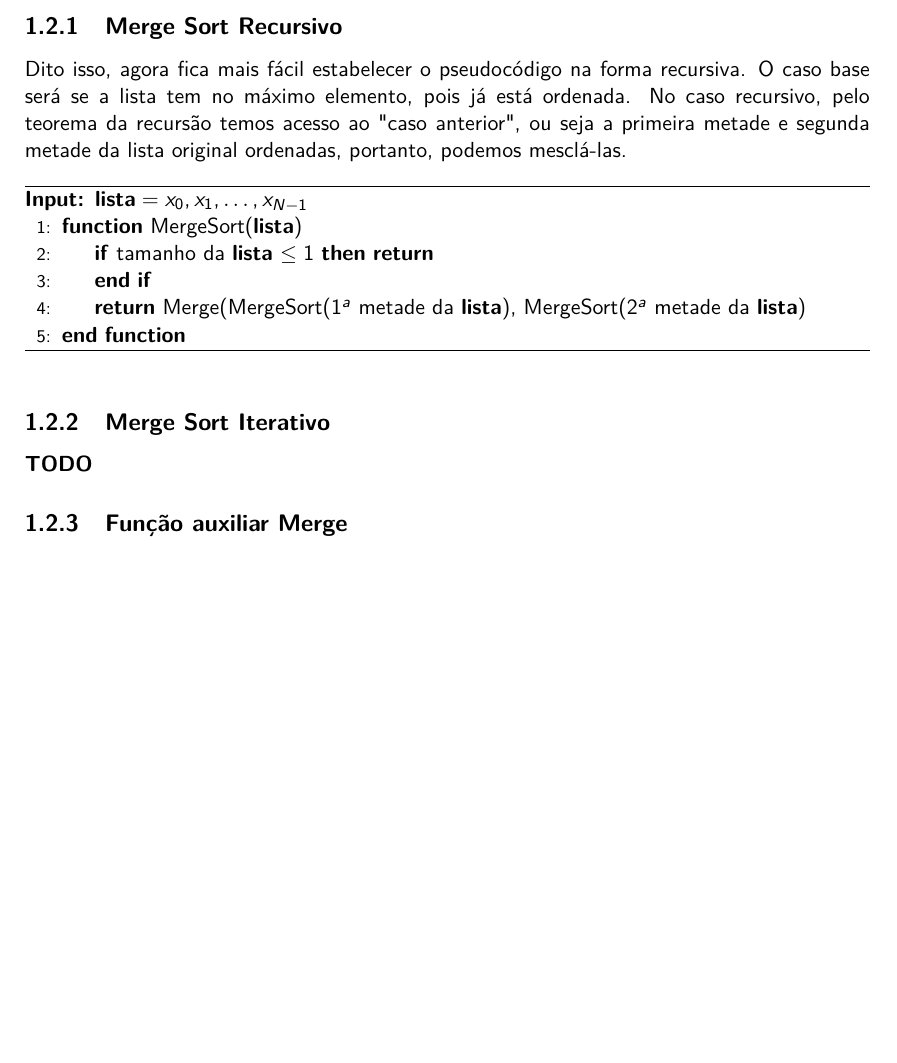
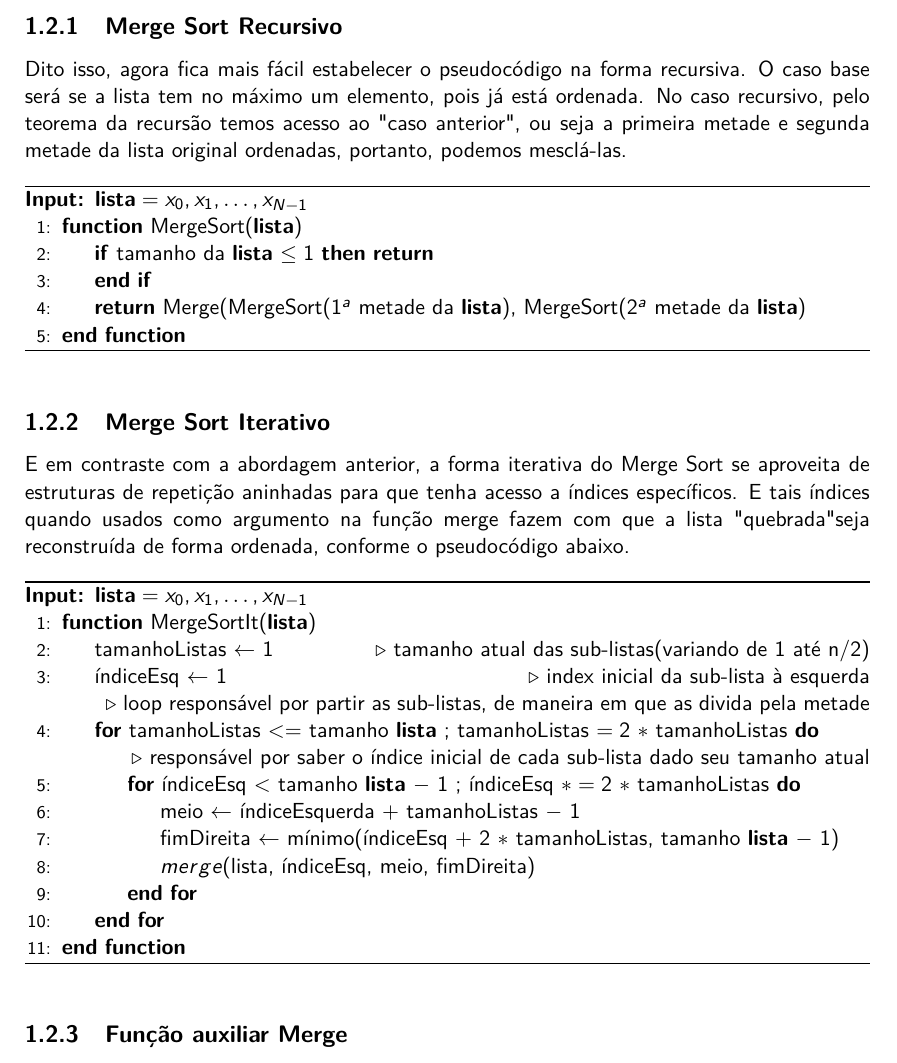
Before and after one commit to vleema/Trabalho-Unidade1-EDB2, a LaTeX book (latex/main.tex, which reads latex/chapters/01_sections/02_merge_sort.tex): part of page 9 of 27 before the commit and part of page 9 of 28 after it, cut so that both start at the same text, the shorter picture padded with empty space. Compiled offline with pdfLaTeX.

Commit message:
text: merge sort pseudo

```diff
--- a/latex/chapters/01_sections/02_merge_sort.tex
+++ b/latex/chapters/01_sections/02_merge_sort.tex
@@ -21,7 +21,7 @@ Você tem um baralho de cartas e gostaria de organizá-lo, seguindo o conceito d
 
 \subsection{Merge Sort Recursivo}
 
-Dito isso, agora fica mais fácil estabelecer o pseudocódigo na forma recursiva. O caso base será se a lista tem no máximo elemento, pois já está ordenada. No caso recursivo, pelo teorema da recursão temos acesso ao "caso anterior", ou seja a primeira metade e segunda metade da lista original ordenadas, portanto, podemos mesclá-las.
+Dito isso, agora fica mais fácil estabelecer o pseudocódigo na forma recursiva. O caso base será se a lista tem no máximo um elemento, pois já está ordenada. No caso recursivo, pelo teorema da recursão temos acesso ao "caso anterior", ou seja a primeira metade e segunda metade da lista original ordenadas, portanto, podemos mesclá-las.
 
 \begin{algorithm}
 	\label{algo:merge_sort_pseudo}
@@ -39,7 +39,32 @@ Dito isso, agora fica mais fácil estabelecer o pseudocódigo na forma recursiva
 
 \subsection{Merge Sort Iterativo}
 
-\textbf{TODO}
+  E em contraste com a abordagem anterior, a forma iterativa do Merge Sort se aproveita de estruturas de repetição aninhadas para que tenha acesso a índices específicos. E tais índices quando usados como argumento na função merge fazem com que a lista "quebrada" seja reconstruída de forma ordenada, conforme o pseudocódigo abaixo.
+
+\begin{algorithm}
+	\label{algo:merge_sort_it_pseudo}
+	\begin{algorithmic}[1]
+		\Require{$\mathbf{lista}  = x_0, x_1, \ldots, x_{N-1}$}
+		\Function{MergeSortIt}{$\mathbf{lista}$}
+    \State {tamanhoListas $\gets$ {$1$}}
+    \Comment tamanho atual das sub-listas(variando de 1 até n/2)
+    \State {índiceEsq $\gets$ {$1$}}
+    \Comment index inicial da sub-lista à esquerda
+
+    \Comment loop responsável por partir as sub-listas, de maneira em que as divida pela metade
+
+    \For {tamanhoListas <= tamanho \textbf{lista} ; tamanhoListas $= 2$ $*$ tamanhoListas}
+
+    \Comment responsável por saber o índice inicial de cada sub-lista dado seu tamanho atual
+    \For {índiceEsq $<$ tamanho \textbf{lista} $-$ $1$ ; índiceEsq $*= 2$ $*$ tamanhoListas}
+    \State {meio $\gets$ índiceEsquerda $+$ tamanhoListas $-$ $1$}
+    \State {fimDireita $\gets$ mínimo(índiceEsq $+$ $2$ $*$ tamanhoListas, tamanho \textbf{lista} $-$ $1$)}
+    \State {$merge$(lista, índiceEsq, meio, fimDireita)}
+    \EndFor
+    \EndFor
+		\EndFunction
+  \end{algorithmic}
+\end{algorithm}
 
 \subsection{Função auxiliar Merge}
 
```
Also changed, not shown: latex/output/main.pdf.
